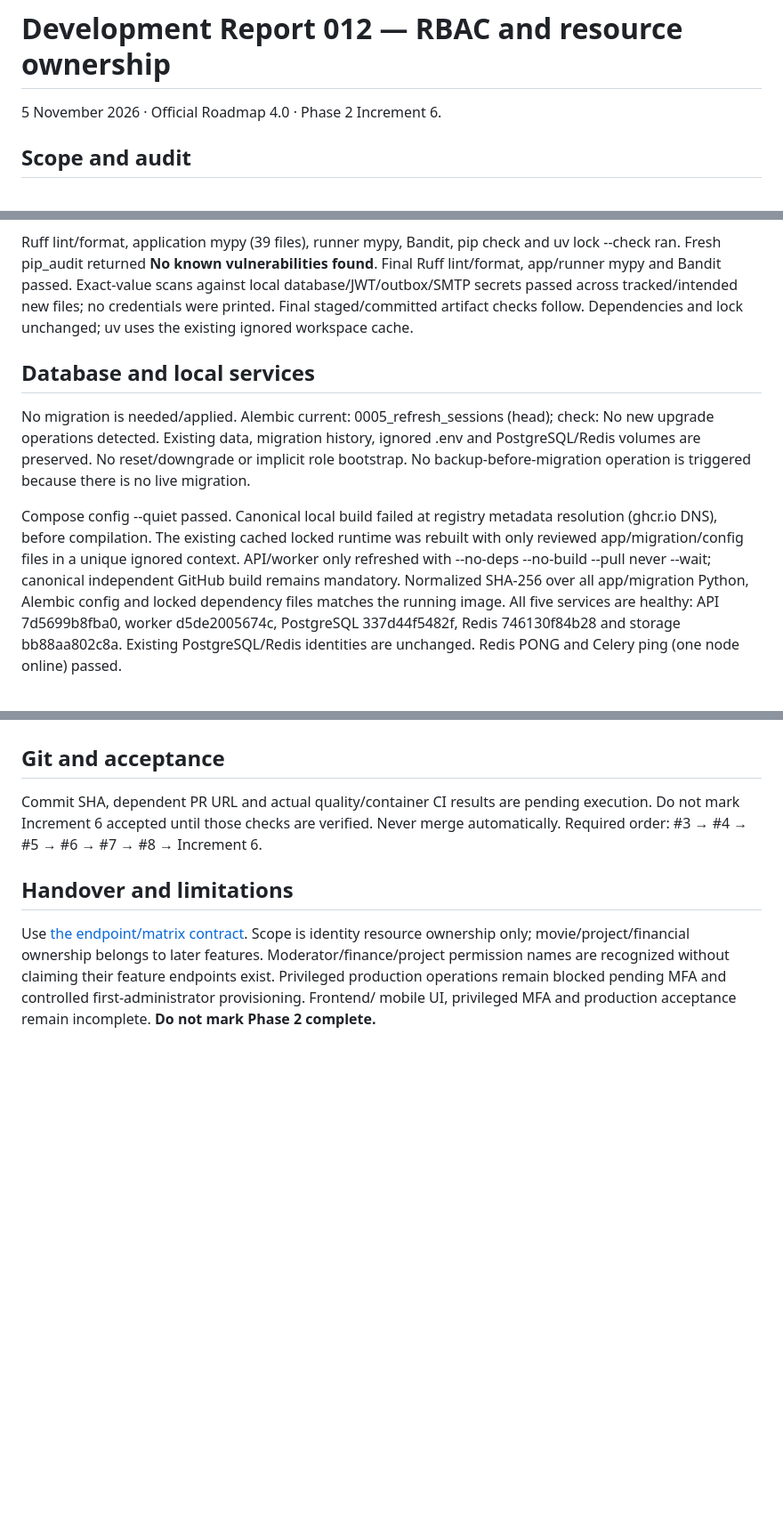
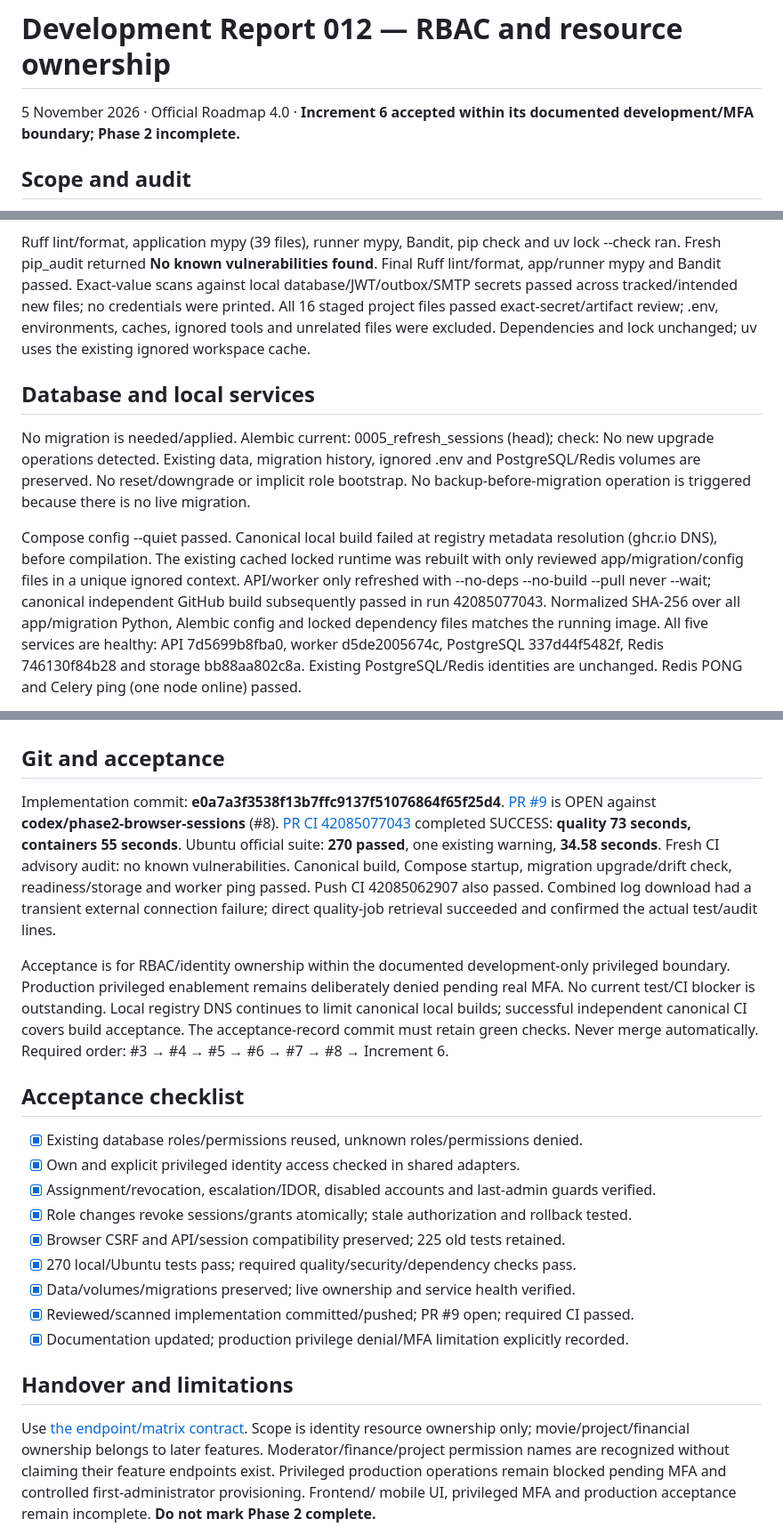
Before and after one commit to vistait2018/ai-movie-platform, a Markdown page: docs/DEVELOPMENT_REPORT_012.md, 3 parts joined by grey strips. Shown at 89% size. GitHub-like rendering; blank space fills up the shorter version.

Commit message:
Record verified RBAC acceptance and dependent CI evidence

```diff
--- a/docs/DEVELOPMENT_REPORT_012.md
+++ b/docs/DEVELOPMENT_REPORT_012.md
@@ -1,6 +1,6 @@
 # Development Report 012 — RBAC and resource ownership
 
-5 November 2026 · Official Roadmap 4.0 · Phase 2 Increment 6.
+5 November 2026 · Official Roadmap 4.0 · **Increment 6 accepted within its documented development/MFA boundary; Phase 2 incomplete.**
 
 ## Scope and audit
 
@@ -89,7 +89,8 @@ Ruff lint/format, application mypy (39 files), runner mypy, Bandit, pip check an
 uv lock --check ran. Fresh pip_audit returned **No known vulnerabilities found**.
 Final Ruff lint/format, app/runner mypy and Bandit passed. Exact-value scans
 against local database/JWT/outbox/SMTP secrets passed across tracked/intended new
-files; no credentials were printed. Final staged/committed artifact checks follow. Dependencies and
+files; no credentials were printed. All 16 staged project files passed exact-secret/artifact review; .env, environments,
+caches, ignored tools and unrelated files were excluded. Dependencies and
 lock unchanged; uv uses the existing ignored workspace cache.
 
 ## Database and local services
@@ -104,7 +105,7 @@ Compose config --quiet passed. Canonical local build failed at registry metadata
 resolution (ghcr.io DNS), before compilation. The existing cached locked runtime
 was rebuilt with only reviewed app/migration/config files in a unique ignored
 context. API/worker only refreshed with --no-deps --no-build --pull never --wait;
-canonical independent GitHub build remains mandatory. Normalized SHA-256 over
+canonical independent GitHub build subsequently passed in run 42085077043. Normalized SHA-256 over
 all app/migration Python, Alembic config and locked dependency files matches the
 running image. All five services are healthy: API 7d5699b8fba0, worker d5de2005674c,
 PostgreSQL 337d44f5482f, Redis 746130f84b28 and storage bb88aa802c8a. Existing
@@ -124,9 +125,34 @@ through real HTTP test clients against disposable PostgreSQL, not live user data
 
 ## Git and acceptance
 
-Commit SHA, dependent PR URL and actual quality/container CI results are pending
-execution. Do not mark Increment 6 accepted until those checks are verified.
+Implementation commit: **e0a7a3f3538f13b7ffc9137f51076864f65f25d4**.
+[PR #9](https://github.com/vistait2018/ai-movie-platform/pull/9) is OPEN against
+**codex/phase2-browser-sessions** (#8). [PR CI 42085077043](https://github.com/vistait2018/ai-movie-platform/actions/runs/42085077043)
+completed SUCCESS: **quality 73 seconds, containers 55 seconds**. Ubuntu official
+suite: **270 passed**, one existing warning, **34.58 seconds**. Fresh CI advisory
+audit: no known vulnerabilities. Canonical build, Compose startup, migration
+upgrade/drift check, readiness/storage and worker ping passed. Push CI 42085062907
+also passed. Combined log download had a transient external connection failure;
+direct quality-job retrieval succeeded and confirmed the actual test/audit lines.
+
+Acceptance is for RBAC/identity ownership within the documented development-only
+privileged boundary. Production privileged enablement remains deliberately denied
+pending real MFA. No current test/CI blocker is outstanding. Local registry DNS
+continues to limit canonical local builds; successful independent canonical CI
+covers build acceptance. The acceptance-record commit must retain green checks.
 Never merge automatically. Required order: #3 → #4 → #5 → #6 → #7 → #8 → Increment 6.
+
+## Acceptance checklist
+
+- [x] Existing database roles/permissions reused, unknown roles/permissions denied.
+- [x] Own and explicit privileged identity access checked in shared adapters.
+- [x] Assignment/revocation, escalation/IDOR, disabled accounts and last-admin guards verified.
+- [x] Role changes revoke sessions/grants atomically; stale authorization and rollback tested.
+- [x] Browser CSRF and API/session compatibility preserved; 225 old tests retained.
+- [x] 270 local/Ubuntu tests pass; required quality/security/dependency checks pass.
+- [x] Data/volumes/migrations preserved; live ownership and service health verified.
+- [x] Reviewed/scanned implementation committed/pushed; PR #9 open; required CI passed.
+- [x] Documentation updated; production privilege denial/MFA limitation explicitly recorded.
 
 ## Handover and limitations
 
```
Also changed, not shown: docs/PROJECT_STATUS.md (+1 -1 lines), docs/roadmap/PHASE_STATUS.md (+1 -1 lines).
